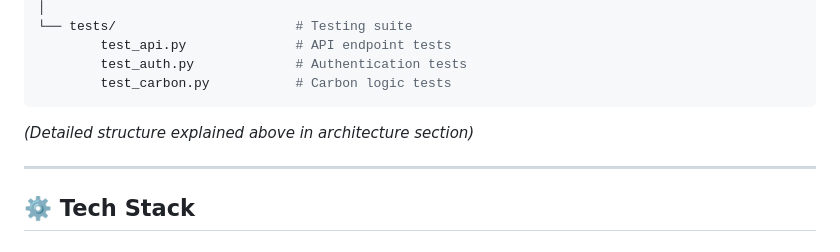
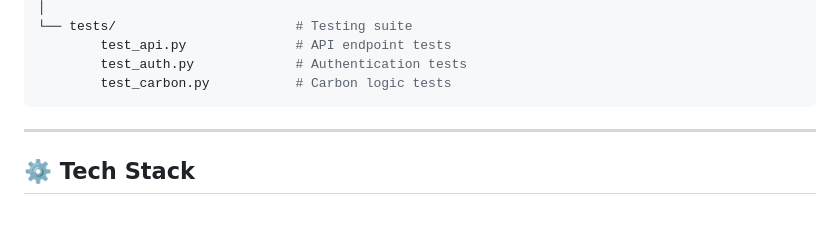
Before and after one commit to soham-092510/eco-monitor, a Markdown page: README.md, the part around the change. GitHub-like rendering; blank space fills up the shorter version.

Commit message:
Remove architecture explanation from README
Removed detailed structure explanation from README.

````diff
--- a/README.md
+++ b/README.md
@@ -281,7 +281,6 @@ eco-monitor/
         test_carbon.py           # Carbon logic tests
 ```
 
-*(Detailed structure explained above in architecture section)*
 
 ---
 
````
